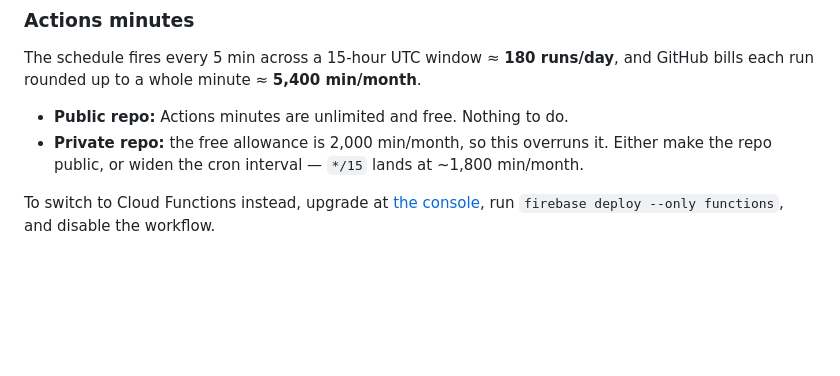
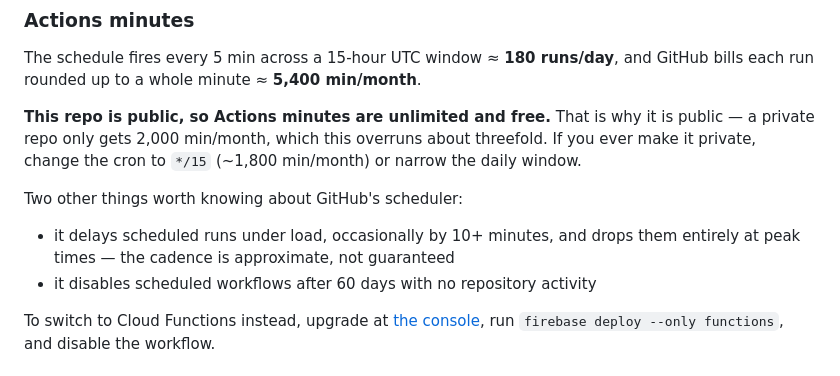
Before and after one commit to remkovermeulen-pers/wind-castelldefels, a Markdown page: README.md, the part around the change. Drawn GitHub-style; blank space fills up the shorter version.

Commit message:
Document why the repo is public and how GitHub's scheduler behaves
The 5-minute cadence needs ~5,400 Actions minutes a month, about triple the
2,000 a private repo gets free, so the repo is public to make them unlimited.
Records that reasoning next to the fallback, plus two scheduler caveats worth
knowing: runs are delayed under load, and scheduled workflows are disabled
after 60 days of repository inactivity.

Co-Authored-By: Claude Opus 4.8 <noreply@anthropic.com>

```diff
--- a/README.md
+++ b/README.md
@@ -143,10 +143,16 @@ needed Blaze.
 The schedule fires every 5 min across a 15-hour UTC window ≈ **180 runs/day**,
 and GitHub bills each run rounded up to a whole minute ≈ **5,400 min/month**.
 
-- **Public repo:** Actions minutes are unlimited and free. Nothing to do.
-- **Private repo:** the free allowance is 2,000 min/month, so this overruns it.
-  Either make the repo public, or widen the cron interval — `*/15` lands at
-  ~1,800 min/month.
+**This repo is public, so Actions minutes are unlimited and free.** That is why
+it is public — a private repo only gets 2,000 min/month, which this overruns
+about threefold. If you ever make it private, change the cron to `*/15`
+(~1,800 min/month) or narrow the daily window.
+
+Two other things worth knowing about GitHub's scheduler:
+
+- it delays scheduled runs under load, occasionally by 10+ minutes, and drops
+  them entirely at peak times — the cadence is approximate, not guaranteed
+- it disables scheduled workflows after 60 days with no repository activity
 
 To switch to Cloud Functions instead, upgrade at
 [the console](https://console.firebase.google.com/project/wind-castelldefels/usage/details),
```
